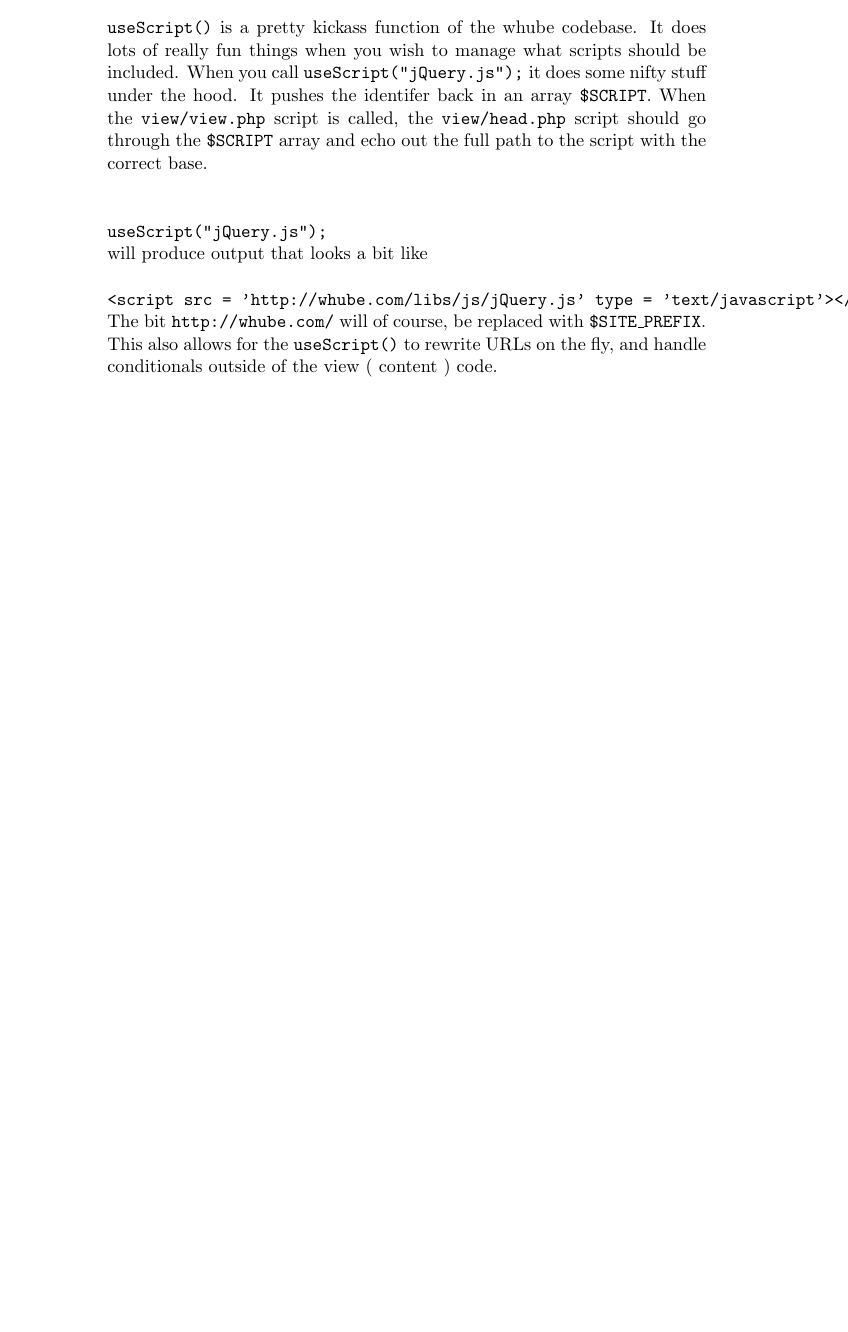
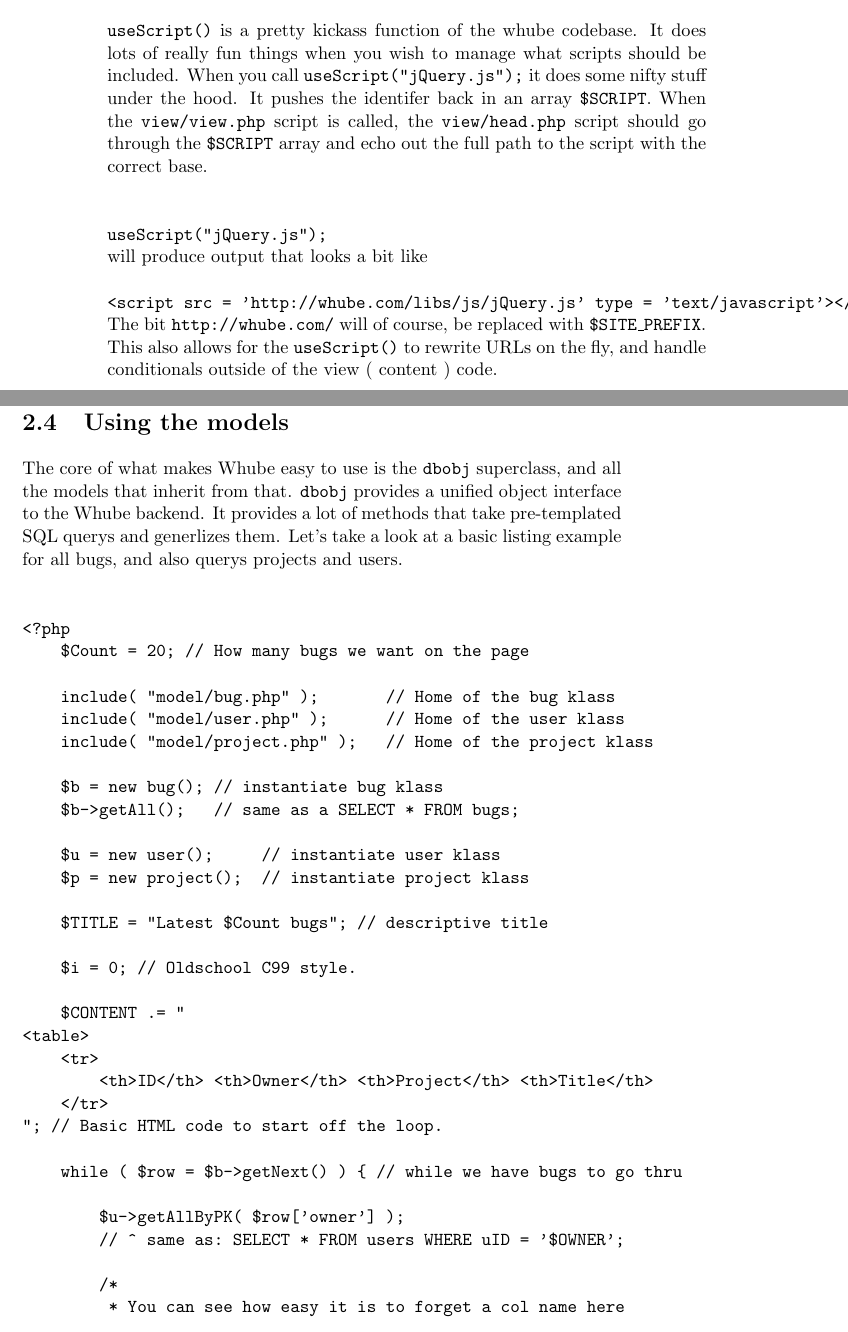
Before and after one commit to pedro3005/whube, a LaTeX book (docs/development-guide.tex, which reads docs/chapters/mvc-advanced.tex): part of page 6 of 6 before the commit and two parts of pages 6 and 7 of 8 after it, the two joined at a grey line, cut so that both start at the same text, the shorter picture padded with empty space. Compiled offline with pdfLaTeX.

Commit message:
doc updates

```diff
--- a/docs/LaTeX/chapters/mvc-advanced.tex
+++ b/docs/chapters/mvc-advanced.tex
@@ -54,3 +54,77 @@ array and echo out the full path to the script with the correct base.\\
 The bit \texttt{http://whube.com/} will of course, be replaced with \texttt{\$SITE\_PREFIX}.
 This also allows for the \texttt{useScript()} to rewrite URLs on the fly, and handle conditionals
 outside of the view ( content ) code.
+\section{Using the models}
+The core of what makes Whube easy to use is the \texttt{dbobj} superclass, and all the
+models that inherit from that. \texttt{dbobj} provides a unified object interface to the
+Whube backend. It provides a lot of methods that take pre-templated SQL querys and generlizes them.
+Let's take a look at a basic listing example for all bugs, and also querys projects and users.
+\begin{verbatim}
+
+<?php
+    $Count = 20; // How many bugs we want on the page
+
+    include( "model/bug.php" );       // Home of the bug klass
+    include( "model/user.php" );      // Home of the user klass
+    include( "model/project.php" );   // Home of the project klass
+
+    $b = new bug(); // instantiate bug klass
+    $b->getAll();   // same as a SELECT * FROM bugs;
+
+    $u = new user();     // instantiate user klass
+    $p = new project();  // instantiate project klass
+
+    $TITLE = "Latest $Count bugs"; // descriptive title
+
+    $i = 0; // Oldschool C99 style.
+
+    $CONTENT .= "
+<table>
+    <tr>
+        <th>ID</th> <th>Owner</th> <th>Project</th> <th>Title</th>
+    </tr>
+"; // Basic HTML code to start off the loop.
+
+    while ( $row = $b->getNext() ) { // while we have bugs to go thru
+
+        $u->getAllByPK( $row['owner'] );
+        // ^ same as: SELECT * FROM users WHERE uID = '$OWNER';
+
+        /*
+         * You can see how easy it is to forget a col name here
+         * or a table name there. Not if you use the models. Not
+         * to mention you won't have to rewrite every Query if
+         * you need to move a table or something.
+         *
+         */
+
+        $owner = $u->getNext();
+        // Get the first row ( should only be one )
+
+        $p->getAllByPK( $row['package'] );
+        // ^ same as: SELECT * FROM projects WHERE pID = '$PACKAGE';
+        $package = $p->getNext(); // should only be one :)
+
+        if ( $i < $Count ) { // check to see if we need another bug
+            $CONTENT .= "\t<tr>\n<td>" . $row['bID'] // This is just
+                . "</td><td>"                        // Display code.
+                    . $owner['real_name']            // just outputs
+                . "</td><td>"                        // a single line
+                    . $package['project_name']       // of the table
+                . "</td><td><a href = '"
+                    . $SITE_PREFIX . "t/bug/" . $row['bID']
+                . "' >" . $row['title']
+                . "</a></td>\n\t</tr>\n";
+        } else {
+            break; // leave the while loop if we are > $Count
+        }
+        $i++;
+    }
+
+    $CONTENT .= "
+</table><br /><br />
+"; // end the basic HTML stuff
+
+?>
+\end{verbatim}
+You can see how it's easy to search for an object by it's internal ID.
```
Also changed, not shown: docs/chapters/cover.tex (renamed from docs/LaTeX/chapters/cover.tex, +1 -5 lines), docs/Makefile (renamed from docs/LaTeX/Makefile), docs/chapters/mvc-basics.tex (renamed from docs/LaTeX/chapters/mvc-basics.tex), docs/development-guide.tex (renamed from docs/LaTeX/development-guide.tex), 1 other file.
